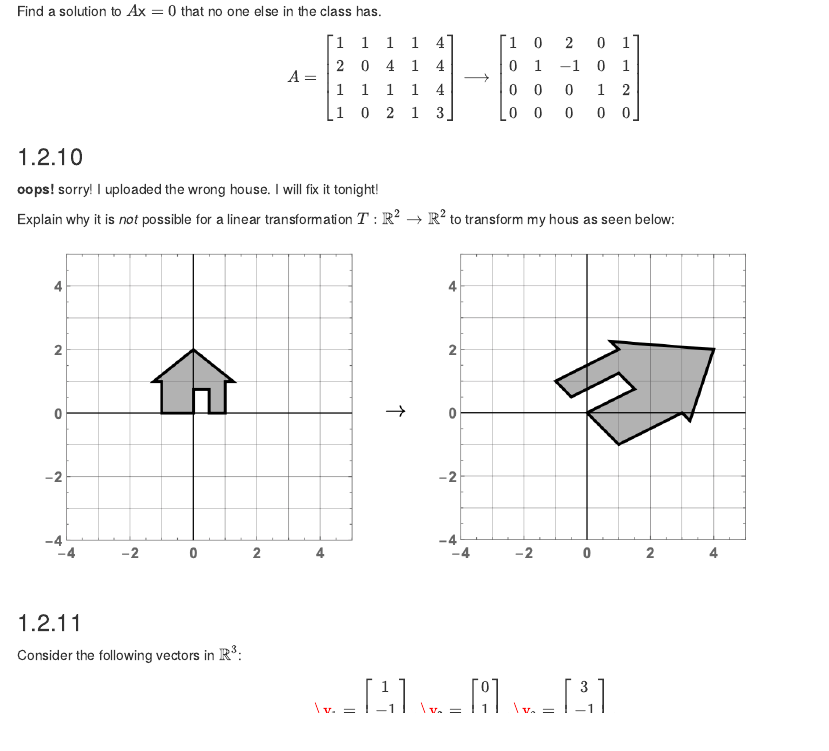
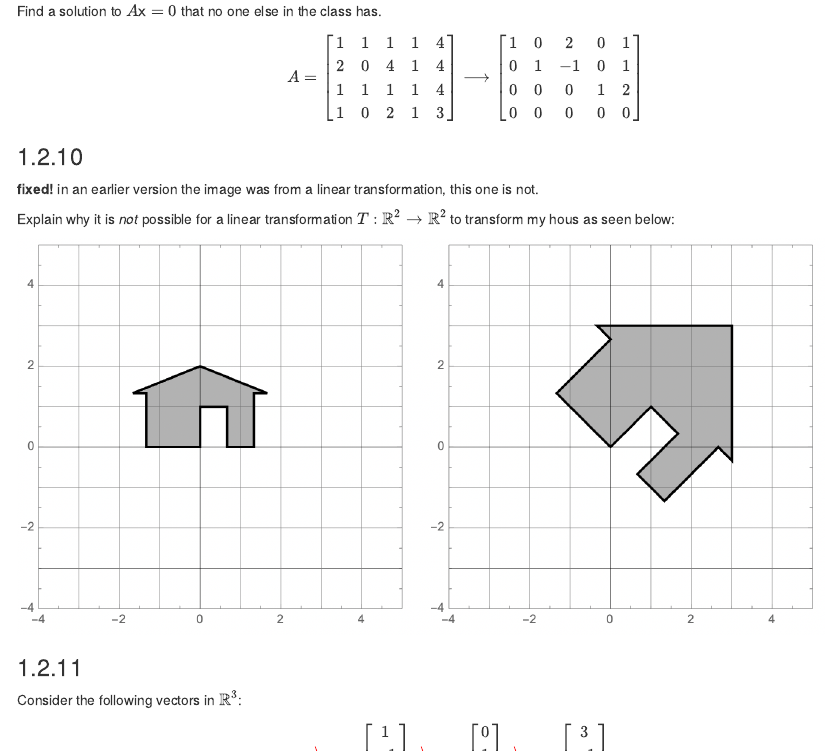
Before and after one commit to Tom-Halverson/math236_f21, an R Markdown document (e1-review.Rmd): the page in a window 1100 px wide, from 3200 px down. Rendered offline with R 4.5, knitr and Pandoc, with nearby package versions; drawn as R Markdown's standard HTML page in place of the format the file asks for; code that draws random numbers runs with fixed seeds of ours.

Commit message:
fixed an error in e1 review

```diff
--- a/e1-review.Rmd
+++ b/e1-review.Rmd
@@ -228,7 +228,7 @@ $$
 
 ###
 
-**oops!** sorry! I uploaded the wrong house. I will fix it tonight!
+**fixed!** in an earlier version the image was from a linear transformation, this one is not.
 
 Explain why it is *not* possible for a linear transformation $T: \mathbb{R}^2 \to \mathbb{R}^2$ to transform my hous as seen below:
 
```
Also changed, not shown: docs/reference-keys.txt, docs/search_index.json, images/nonlinearhouse.png, 10 other files.
